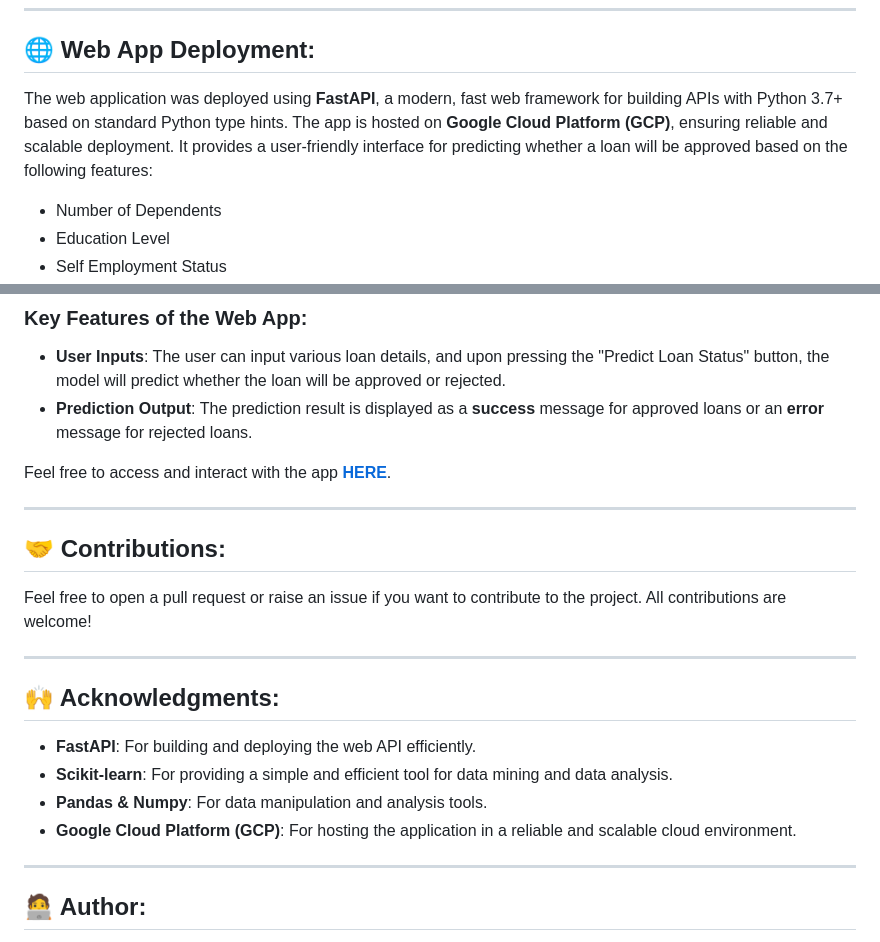
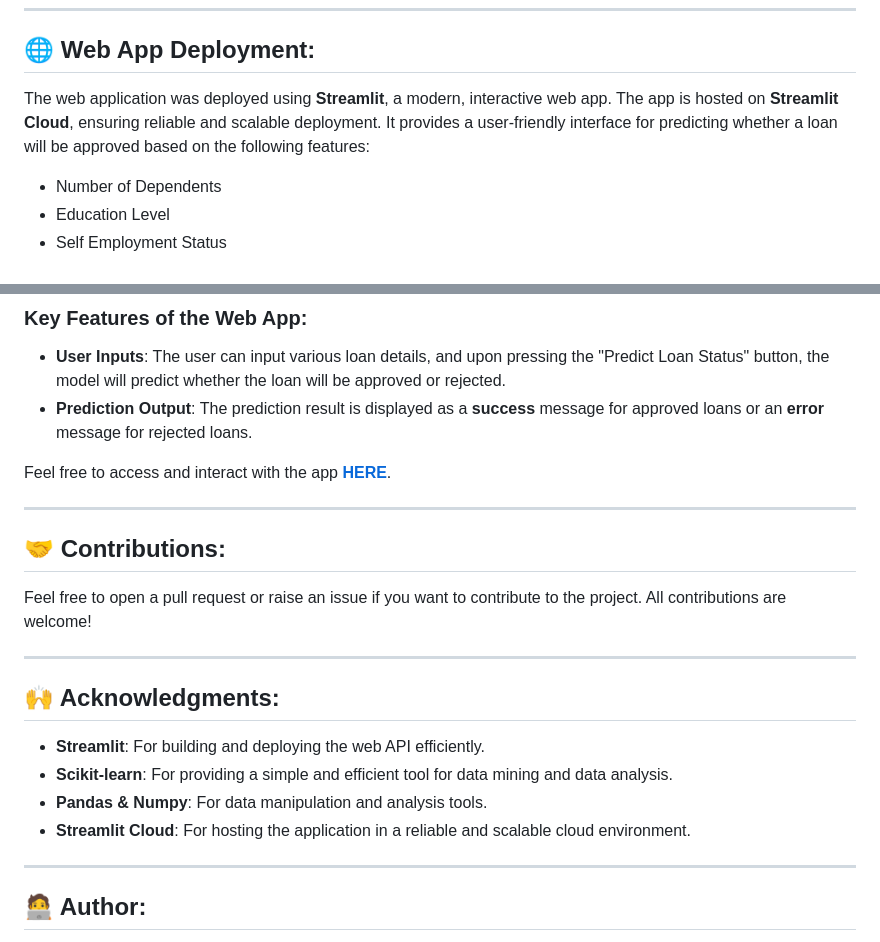
Before and after one commit to Phenomkay/Loan-Approval-Prediction-Project, a Markdown page: README.md, 2 parts joined by grey strips. GitHub-like rendering.

```diff
--- a/README.md
+++ b/README.md
@@ -107,7 +107,7 @@ pickle.dump(sc, open('scaler.pkl', 'wb'))
 
 ## 🌐 Web App Deployment:
 
-The web application was deployed using **FastAPI**, a modern, fast web framework for building APIs with Python 3.7+ based on standard Python type hints. The app is hosted on **Google Cloud Platform (GCP)**, ensuring reliable and scalable deployment. It provides a user-friendly interface for predicting whether a loan will be approved based on the following features:
+The web application was deployed using **Streamlit**, a modern, interactive web app. The app is hosted on **Streamlit Cloud**, ensuring reliable and scalable deployment. It provides a user-friendly interface for predicting whether a loan will be approved based on the following features:
 
 - Number of Dependents
 - Education Level
@@ -137,10 +137,10 @@ Feel free to open a pull request or raise an issue if you want to contribute to
 
 ## 🙌 Acknowledgments:
 
-- **FastAPI**: For building and deploying the web API efficiently.
+- **Streamlit**: For building and deploying the web API efficiently.
 - **Scikit-learn**: For providing a simple and efficient tool for data mining and data analysis.
 - **Pandas & Numpy**: For data manipulation and analysis tools.
-- **Google Cloud Platform (GCP)**: For hosting the application in a reliable and scalable cloud environment.
+- **Streamlit Cloud**: For hosting the application in a reliable and scalable cloud environment.
 
 ---
 
```
Also changed, not shown: other parts of README.md (+1 -1 lines).
